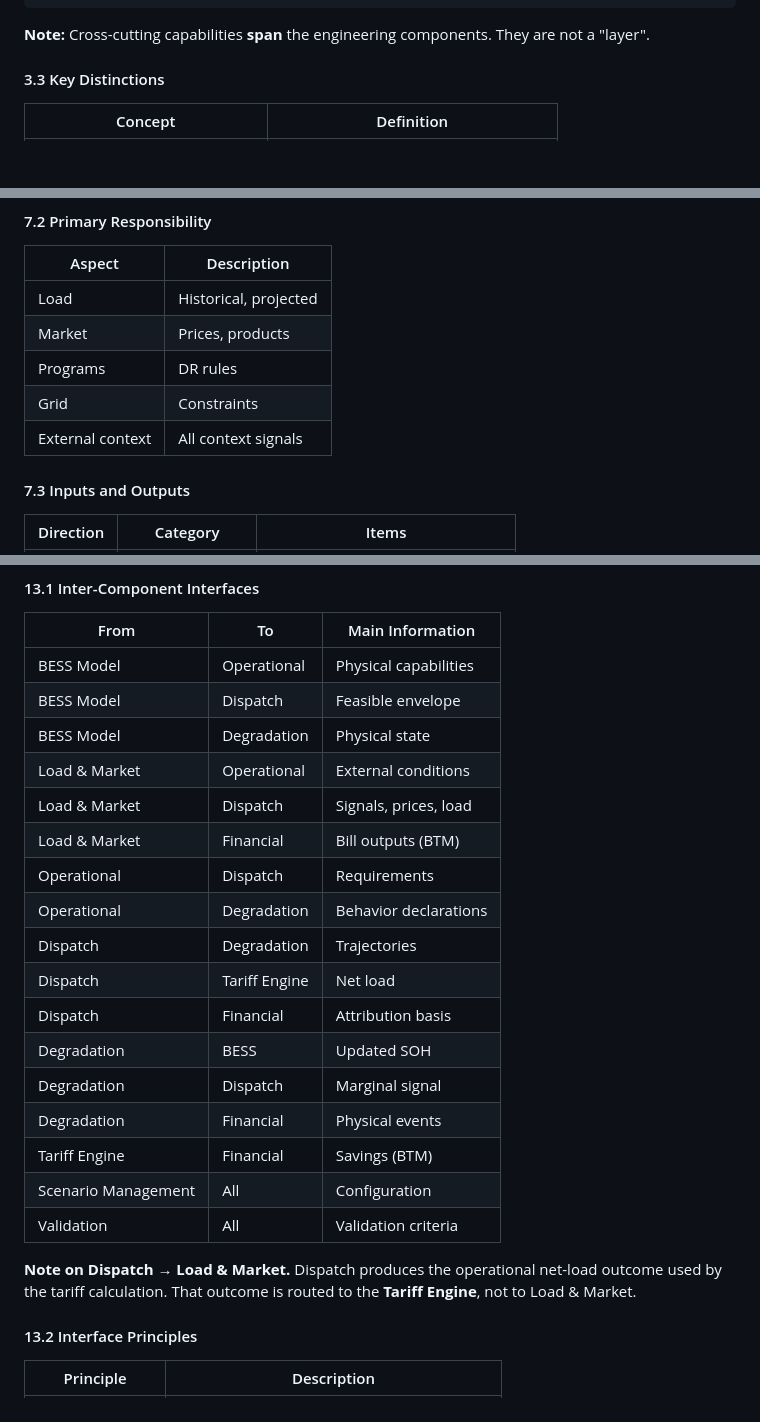
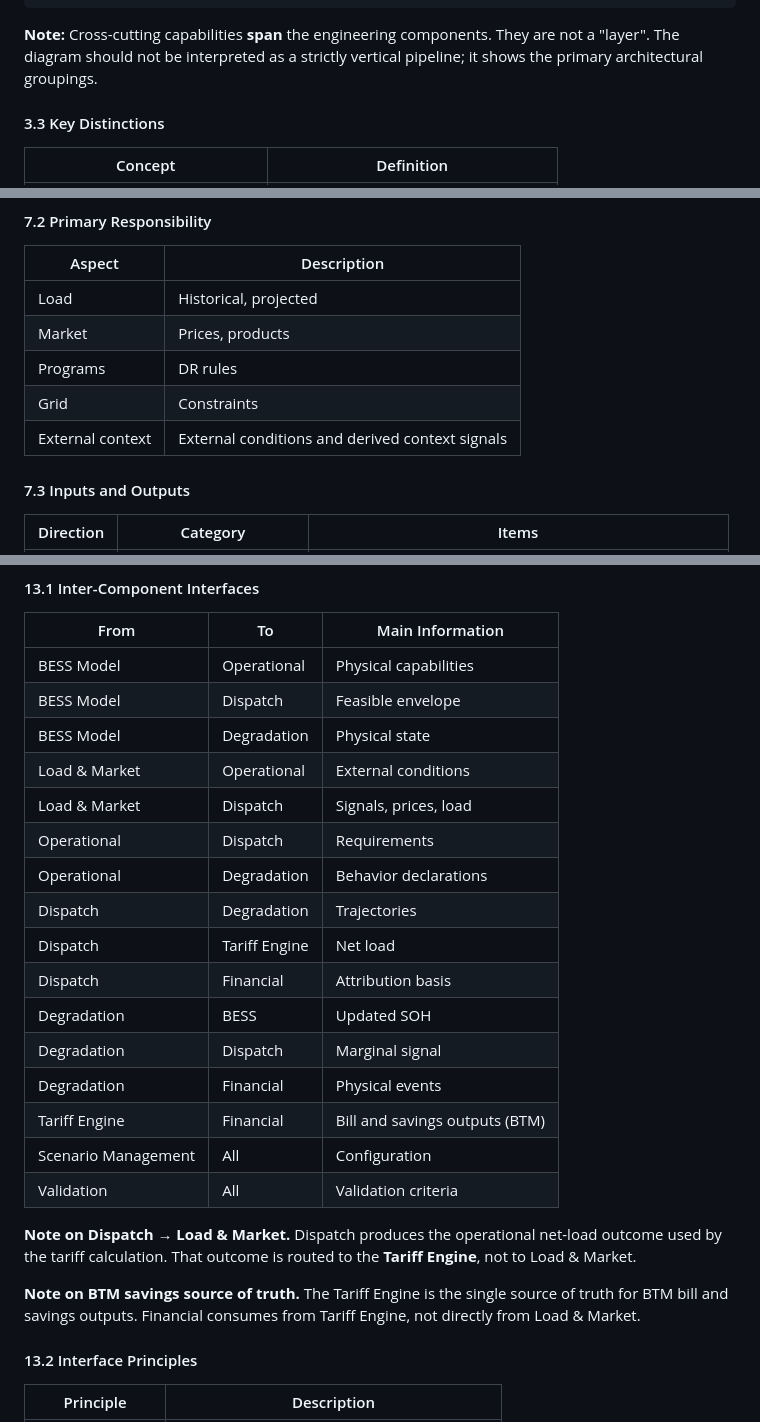
Before and after one commit to danacioDS/EngieBess, a Markdown page: docs/Stage-B-system-architecture/STAGE-B-HLD-001.md, 3 parts joined by grey strips. Drawn GitHub-style; blank space fills up the shorter version.

````diff
--- a/docs/Stage-B-system-architecture/STAGE-B-HLD-001.md
+++ b/docs/Stage-B-system-architecture/STAGE-B-HLD-001.md
@@ -147,7 +150,7 @@ These two dimensions are **different architectural concepts**. They are not laye
                 EXTERNAL DATA SOURCES
 ```
 
-**Note:** Cross-cutting capabilities **span** the engineering components. They are not a "layer".
+**Note:** Cross-cutting capabilities **span** the engineering components. They are not a "layer". The diagram should not be interpreted as a strictly vertical pipeline; it shows the primary architectural groupings.
 
 #### 3.3 Key Distinctions
 
@@ -250,7 +253,7 @@ Represent the **external operating environment** computationally — the electri
 | Market | Prices, products |
 | Programs | DR rules |
 | Grid | Constraints |
-| External context | All context signals |
+| External context | External conditions and derived context signals |
 
 #### 7.3 Inputs and Outputs
 
@@ -474,7 +477,6 @@ Translate operational behavior into **project-level economic performance**.
 | BESS Model | Degradation | Physical state |
 | Load & Market | Operational | External conditions |
 | Load & Market | Dispatch | Signals, prices, load |
-| Load & Market | Financial | Bill outputs (BTM) |
 | Operational | Dispatch | Requirements |
 | Operational | Degradation | Behavior declarations |
 | Dispatch | Degradation | Trajectories |
@@ -483,11 +485,13 @@ Translate operational behavior into **project-level economic performance**.
 | Degradation | BESS | Updated SOH |
 | Degradation | Dispatch | Marginal signal |
 | Degradation | Financial | Physical events |
-| Tariff Engine | Financial | Savings (BTM) |
+| Tariff Engine | Financial | Bill and savings outputs (BTM) |
 | Scenario Management | All | Configuration |
 | Validation | All | Validation criteria |
 
 **Note on Dispatch → Load & Market.** Dispatch produces the operational net-load outcome used by the tariff calculation. That outcome is routed to the **Tariff Engine**, not to Load & Market.
+
+**Note on BTM savings source of truth.** The Tariff Engine is the single source of truth for BTM bill and savings outputs. Financial consumes from Tariff Engine, not directly from Load & Market.
 
 #### 13.2 Interface Principles
 
````
Also changed, not shown: other parts of docs/Stage-B-system-architecture/STAGE-B-HLD-001.md (+12 -8 lines).
